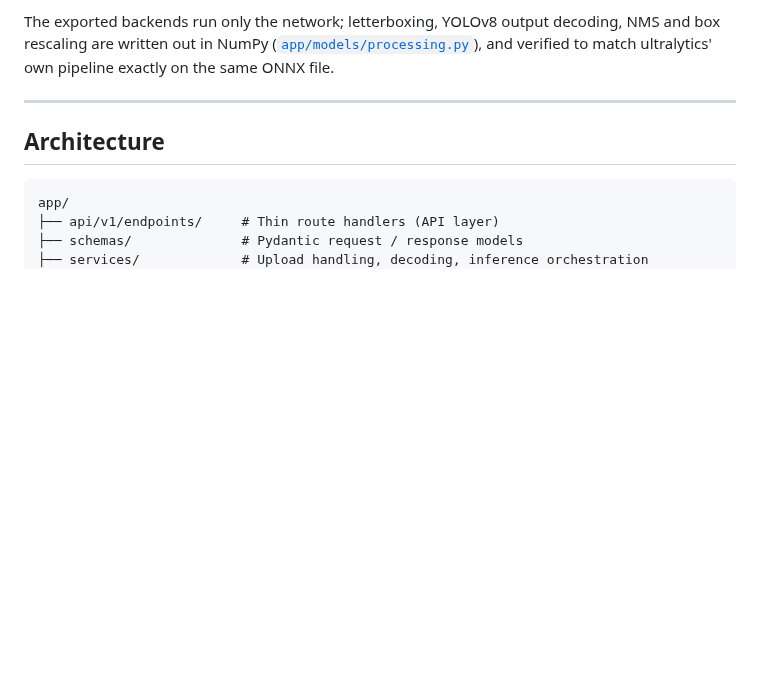
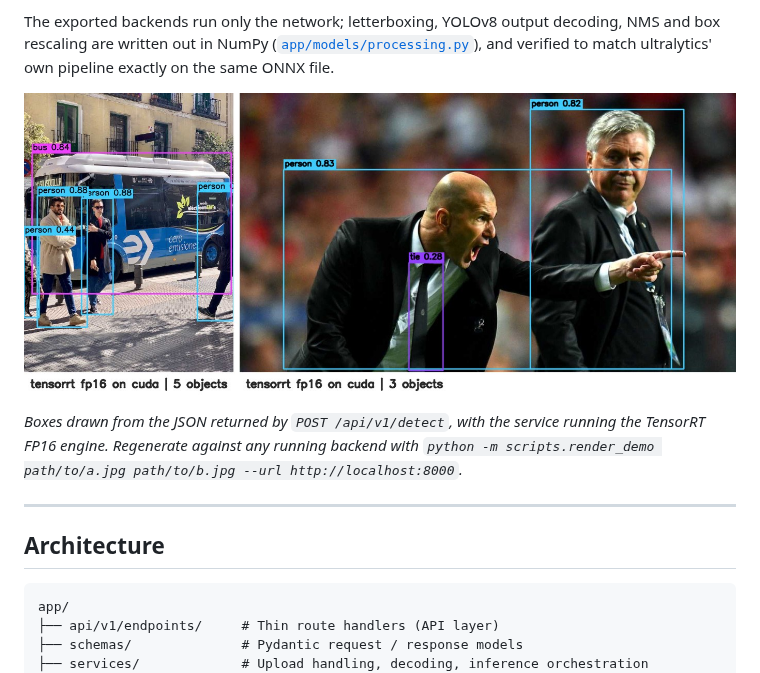
Before and after one commit to nati2126/vision-inference-microservice, a Markdown page: README.md, the part around the change. Rendered like a GitHub page; pictures changed too: docs/demo.jpg (added); blank space fills up the shorter version.

```diff
--- a/README.md
+++ b/README.md
@@ -14,6 +14,12 @@ The exported backends run only the network; letterboxing, YOLOv8 output
 decoding, NMS and box rescaling are written out in NumPy
 ([`app/models/processing.py`](app/models/processing.py)), and verified to match
 ultralytics' own pipeline exactly on the same ONNX file.
+
+![Detections returned by POST /api/v1/detect on the TensorRT FP16 backend](docs/demo.jpg)
+
+*Boxes drawn from the JSON returned by `POST /api/v1/detect`, with the service
+running the TensorRT FP16 engine. Regenerate against any running backend with
+`python -m scripts.render_demo path/to/a.jpg path/to/b.jpg --url http://localhost:8000`.*
 
 ---
 
```
Also changed, not shown: 1 other file.
